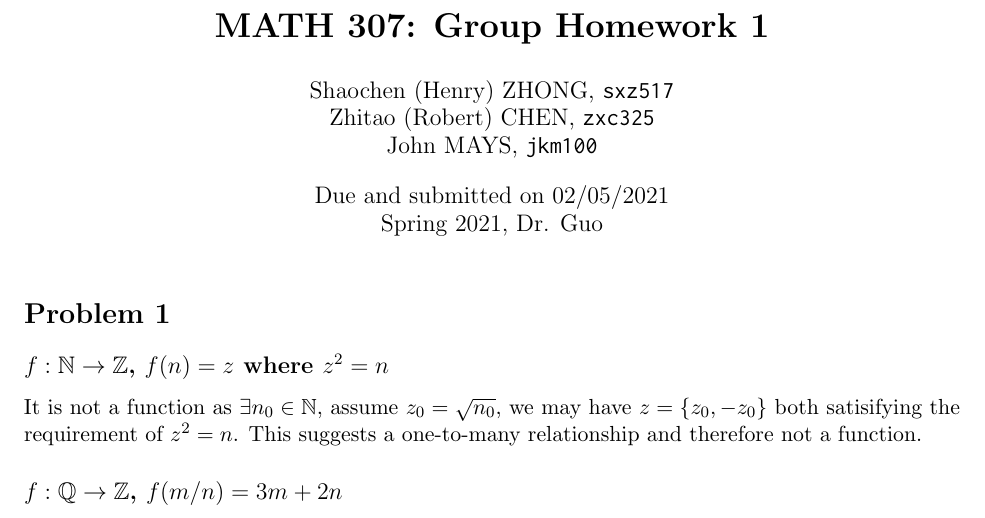
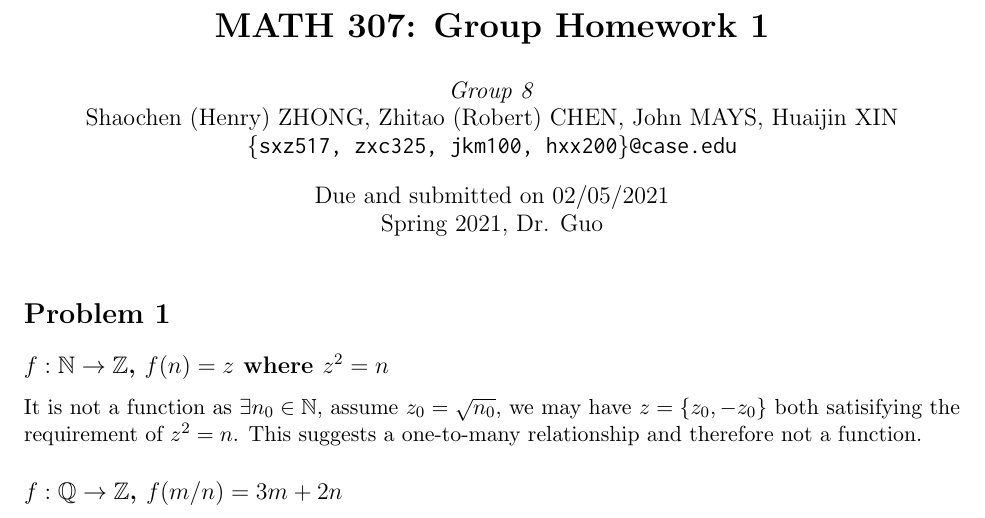
Before and after one commit to zxc325/math307_written_assignments, a LaTeX document (Group_HW01/article.tex): part of page 1 of 2, cut so that both start at the same text. Compiled offline with pdfLaTeX.

Commit message:
💄 Change author list format.

```diff
--- a/Group_HW01/article.tex
+++ b/Group_HW01/article.tex
@@ -42,9 +42,9 @@
 \title{\textbf{MATH 307: Group Homework 1}}
 
 
-\author{Shaochen (Henry) ZHONG, \ilc{sxz517} \\
-Zhitao (Robert) CHEN, \ilc{zxc325} \\
-John MAYS, \ilc{jkm100}}
+\author{\textit{Group 8}\\
+Shaochen (Henry) ZHONG, Zhitao (Robert) CHEN, John MAYS, Huaijin XIN\\ \ilc{\{sxz517, zxc325, jkm100, hxx200\}@case.edu}}
+
 \date{Due and submitted on 02/05/2021 \\ Spring 2021, Dr. Guo}
 \maketitle
 
```
